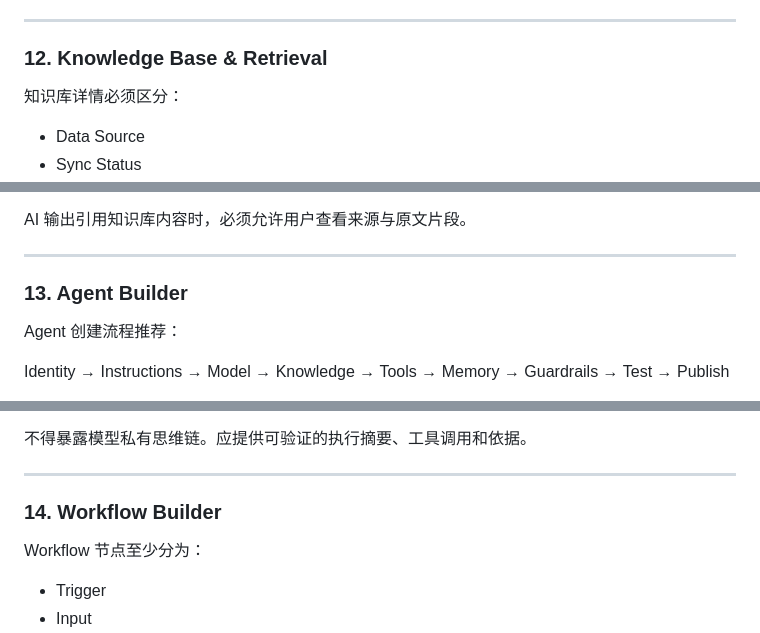
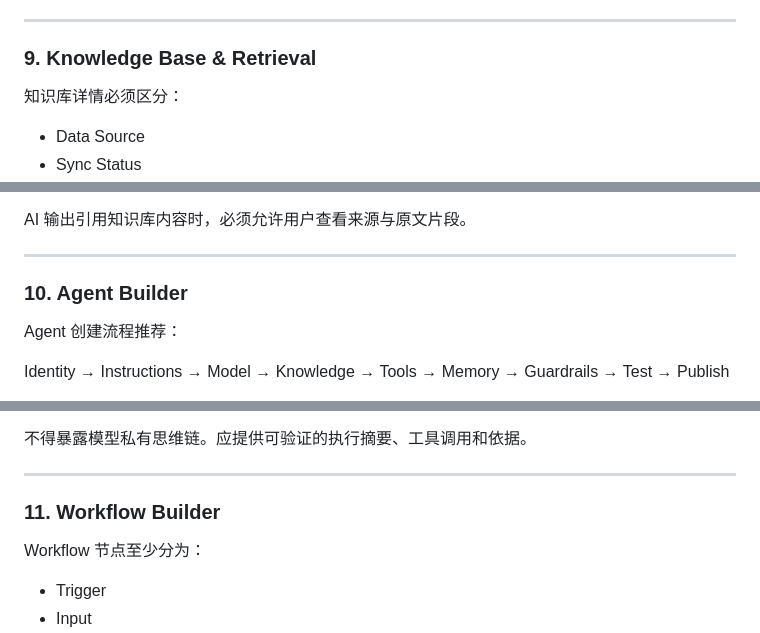
Before and after one commit to leenlbma/ai-foundation-design-system, a Markdown page: DESIGN.md, 3 parts joined by grey strips. GitHub-like rendering.

```diff
--- a/DESIGN.md
+++ b/DESIGN.md
@@ -801,7 +802,7 @@ Prompt 与模型参数必须分区，避免混在同一表单中。
 
 ---
 
-### 12. Knowledge Base & Retrieval
+### 9. Knowledge Base & Retrieval
 
 知识库详情必须区分：
 
@@ -838,7 +839,7 @@ AI 输出引用知识库内容时，必须允许用户查看来源与原文片
 
 ---
 
-### 13. Agent Builder
+### 10. Agent Builder
 
 Agent 创建流程推荐：
 
@@ -877,7 +878,7 @@ Agent Builder 必须持续展示：
 
 ---
 
-### 14. Workflow Builder
+### 11. Workflow Builder
 
 Workflow 节点至少分为：
 
```
Also changed, not shown: other parts of DESIGN.md (+39 -38 lines).
